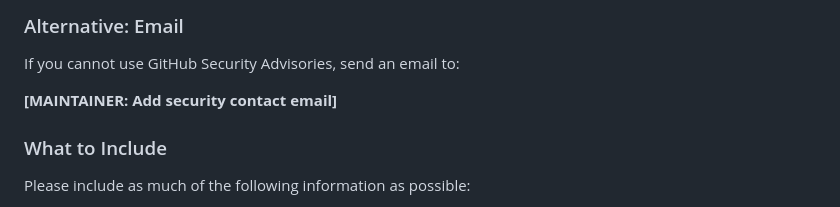
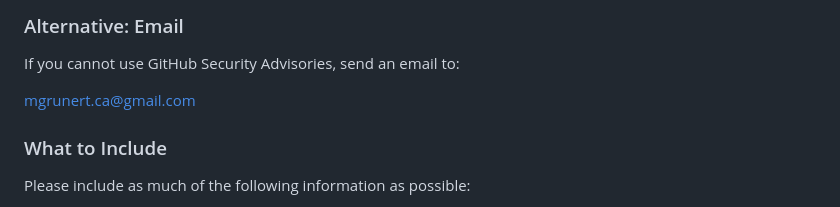
Before and after one commit to openclaw-community/openclaw-hub, a Markdown page: SECURITY.md, the part around the change. Rendered like a GitHub page.

```diff
--- a/SECURITY.md
+++ b/SECURITY.md
@@ -26,7 +26,7 @@ Instead, please report security vulnerabilities using one of the following metho
 
 If you cannot use GitHub Security Advisories, send an email to:
 
-**[MAINTAINER: Add security contact email]**
+mgrunert.ca@gmail.com
 
 ### What to Include
 
```
